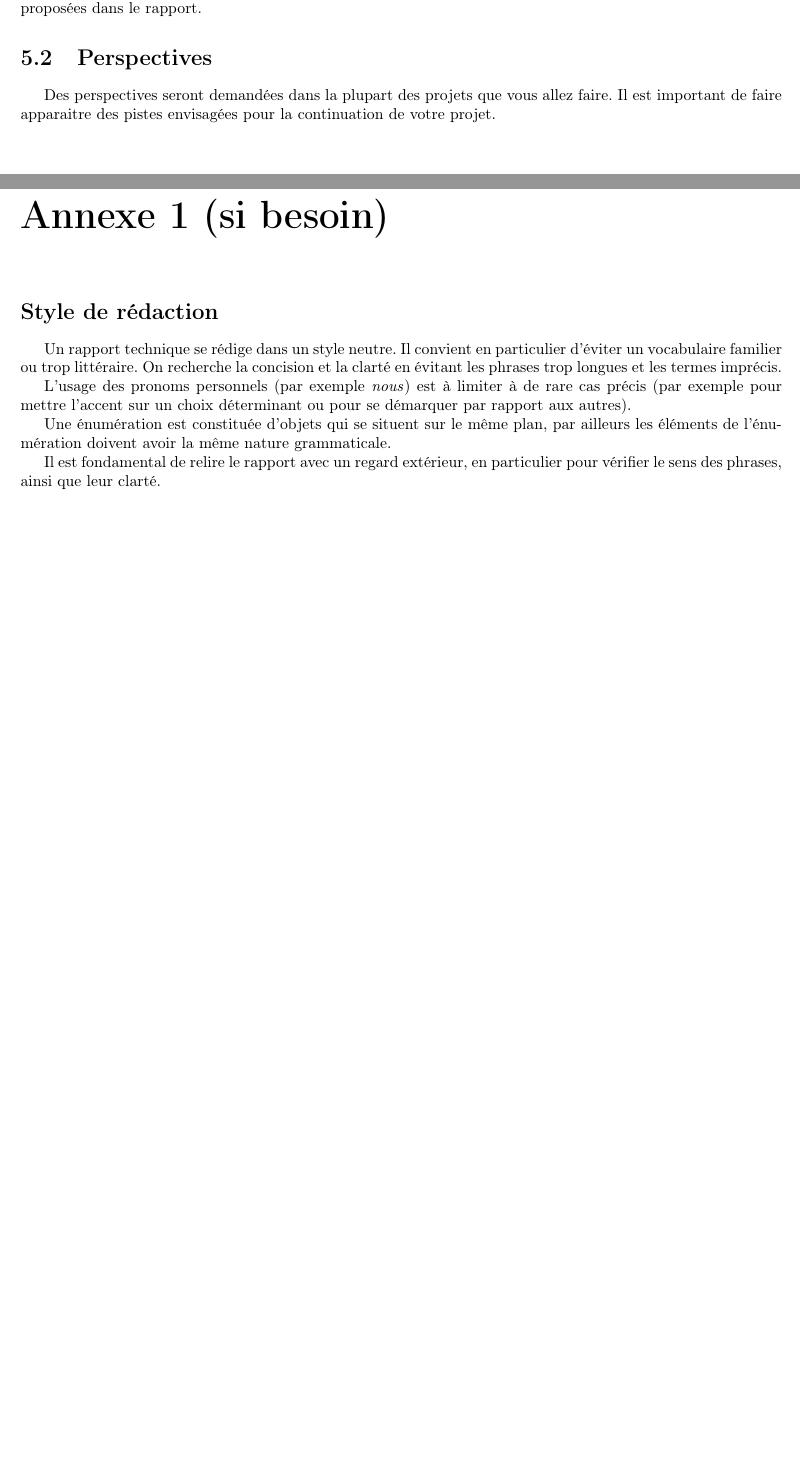
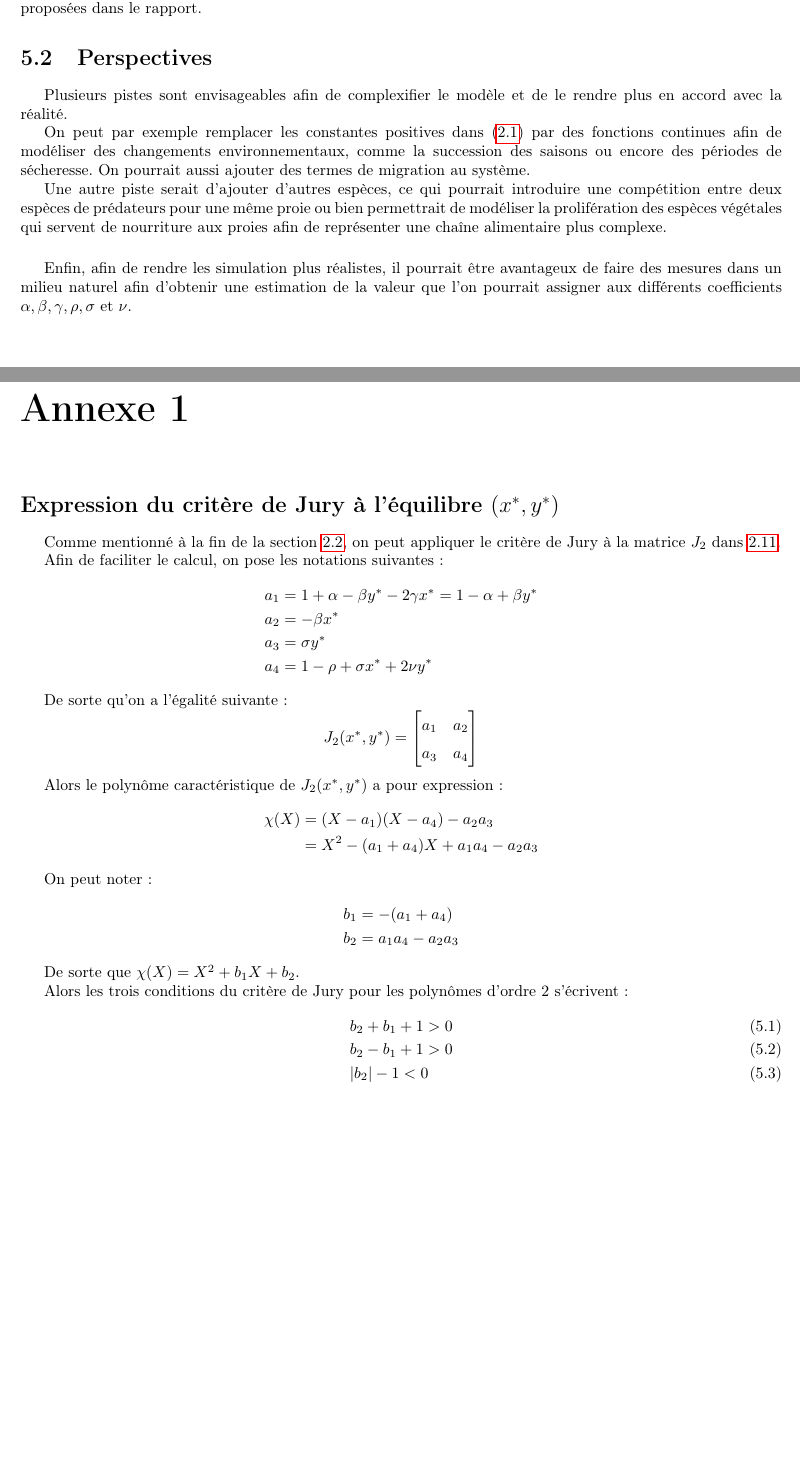
Before and after one commit to Urbain68/Mini-projet-mod-l, a LaTeX document (Template rapport LaTeX français/template_rapportMode_LaTeX_2022-2023/main.tex, which reads Template rapport LaTeX français/template_rapportMode_LaTeX_2022-2023/Conclusion.tex, Template rapport LaTeX français/template_rapportMode_LaTeX_2022-2023/annexe1.tex): two parts of pages 9 and 10 of 11, joined at a grey line, cut so that both start at the same text, the shorter picture padded with empty space. Compiled offline with pdfLaTeX.

Commit message:
Ajout annexe et perspectives

```diff
--- a/Template rapport LaTeX français/template_rapportMode_LaTeX_2022-2023/Conclusion.tex
+++ b/Template rapport LaTeX français/template_rapportMode_LaTeX_2022-2023/Conclusion.tex
@@ -6,4 +5,12 @@
 La conclusion résume les grandes lignes du rapport (principe des solutions, principaux résultats et limitations). Elle doit contenir le message essentiel que l’on souhaite faire passer et montrer l’intérêt des approches proposées dans le rapport.
 
 \section{Perspectives}
-Des perspectives seront demandées dans la plupart des projets que vous allez faire. Il est important de faire apparaitre des pistes envisagées pour la continuation de votre projet.
+
+Plusieurs pistes sont envisageables afin de complexifier le modèle et de le rendre plus en accord avec la réalité.
+
+On peut par exemple remplacer les constantes positives dans (\ref{eq:syst_continu}) par des fonctions continues afin de modéliser des changements environnementaux, comme la succession des saisons ou encore des périodes de sécheresse. On pourrait aussi ajouter des termes de migration au système.
+
+Une autre piste serait d'ajouter d'autres espèces, ce qui pourrait introduire une compétition entre deux espèces de prédateurs pour une même proie ou bien permettrait de modéliser la prolifération des espèces végétales qui servent de nourriture aux proies afin de représenter une chaîne alimentaire plus complexe.
+
+\vspace{0.5cm}
+Enfin, afin de rendre les simulation plus réalistes, il pourrait être avantageux de faire des mesures dans un milieu naturel afin d'obtenir une estimation de la valeur que l'on pourrait assigner aux différents coefficients $\alpha, \beta, \gamma, \rho, \sigma$ et $\nu$.
--- a/Template rapport LaTeX français/template_rapportMode_LaTeX_2022-2023/annexe1.tex
+++ b/Template rapport LaTeX français/template_rapportMode_LaTeX_2022-2023/annexe1.tex
@@ -1,4 +1,4 @@
-\chapter*{Annexe 1 (si besoin)}
+\chapter*{Annexe 1}
 \addcontentsline{toc}{chapter}{Annexe 1}
 
 %changer le format des sections, subsections pour apparaittre sans le num de chapitre
@@ -9,11 +9,44 @@
 %recommencer la numérotation des section à "1"
 \setcounter{section}{0}
 
-\section*{Style de rédaction}
-Un rapport technique se rédige dans un style neutre. Il convient en particulier d’éviter un vocabulaire familier ou trop littéraire. On recherche la concision et la clarté en évitant les phrases trop longues et les termes imprécis.
+\section*{Expression du critère de Jury à l'équilibre $(x^*, y^*)$}
 
-L’usage des pronoms personnels (par exemple \textit{nous}) est à limiter à de rare cas précis (par exemple pour mettre l’accent sur un choix déterminant ou pour se démarquer par rapport aux autres).
+Comme mentionné à la fin de la section \ref{sec:etude_theorique}, on peut appliquer le critère de Jury à la matrice $J_2$ dans \ref{eq:matrices equilibre}.
 
-Une énumération est constituée d’objets qui se situent sur le même plan, par ailleurs les éléments de l’énumération doivent avoir la même nature grammaticale.
+Afin de faciliter le calcul, on pose les notations suivantes :
+\begin{align*}
+    a_1 &= 1 +\alpha - \beta y^* - 2 \gamma x^* = 1 - \alpha + \beta y^* \\
+    a_2 &= - \beta x^* \\
+    a_3 &= \sigma y^* \\
+    a_4 &= 1 - \rho + \sigma x^* + 2 \nu y^*
+\end{align*}
 
-Il est fondamental de relire le rapport avec un regard extérieur, en particulier pour vérifier le sens des phrases, ainsi que leur clarté.
+De sorte qu'on a l'égalité suivante :
+\begin{equation*}
+    J_2(x^*, y^*) =
+    \begin{bmatrix}
+        a_1 & a_2 \\
+        a_3 & a_4 \\
+    \end{bmatrix}
+\end{equation*}
+
+Alors le polynôme caractéristique de $J_2(x^*, y^*)$ a pour expression:
+\begin{align*}
+    \chi(X) &= (X - a_1)(X - a_4) - a_2 a_3 \\
+            &= X^2 - (a_1 + a_4) X + a_1 a_4 - a_2 a_3
+\end{align*}
+
+On peut noter:
+\begin{align*}
+    b_1 &= - (a_1 + a_4) \\
+    b_2 &= a_1 a_4 - a_2 a_3
+\end{align*}
+
+De sorte que $\chi(X) = X^2 + b_1 X + b_2$.
+
+Alors les trois conditions du critère de Jury pour les polynômes d'ordre 2 s'écrivent :
+\begin{align}
+    & b_2 + b_1 + 1 > 0 \\
+    & b_2 - b_1 + 1 > 0 \\
+    &|b_2| - 1 < 0
+\end{align}
```
Also changed, not shown: Template rapport LaTeX français/template_rapportMode_LaTeX_2022-2023/Chapitre2.tex (+2 -0 lines), Template rapport LaTeX français/template_rapportMode_LaTeX_2022-2023/Chapitre3.tex (+3 -1 lines), Template rapport LaTeX français/template_rapportMode_LaTeX_2022-2023/main.pdf, Template rapport LaTeX français/template_rapportMode_LaTeX_2022-2023/Conclusion.tex (1 more changed lines), 6 other files.
